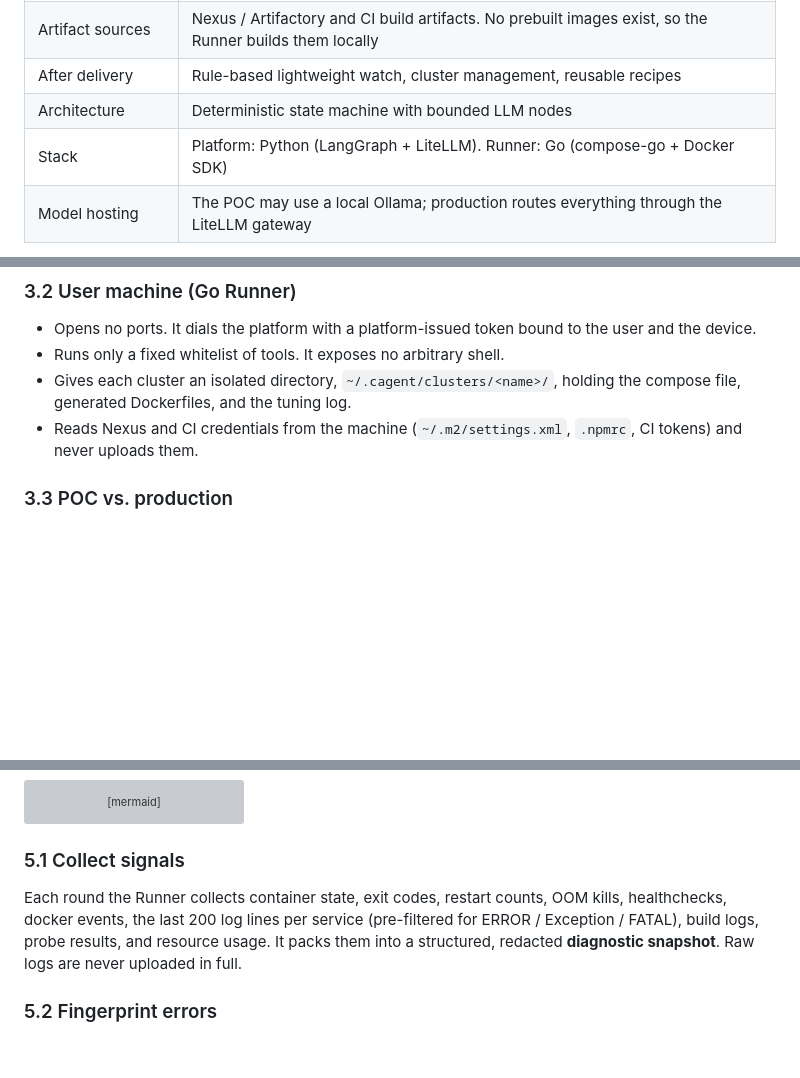
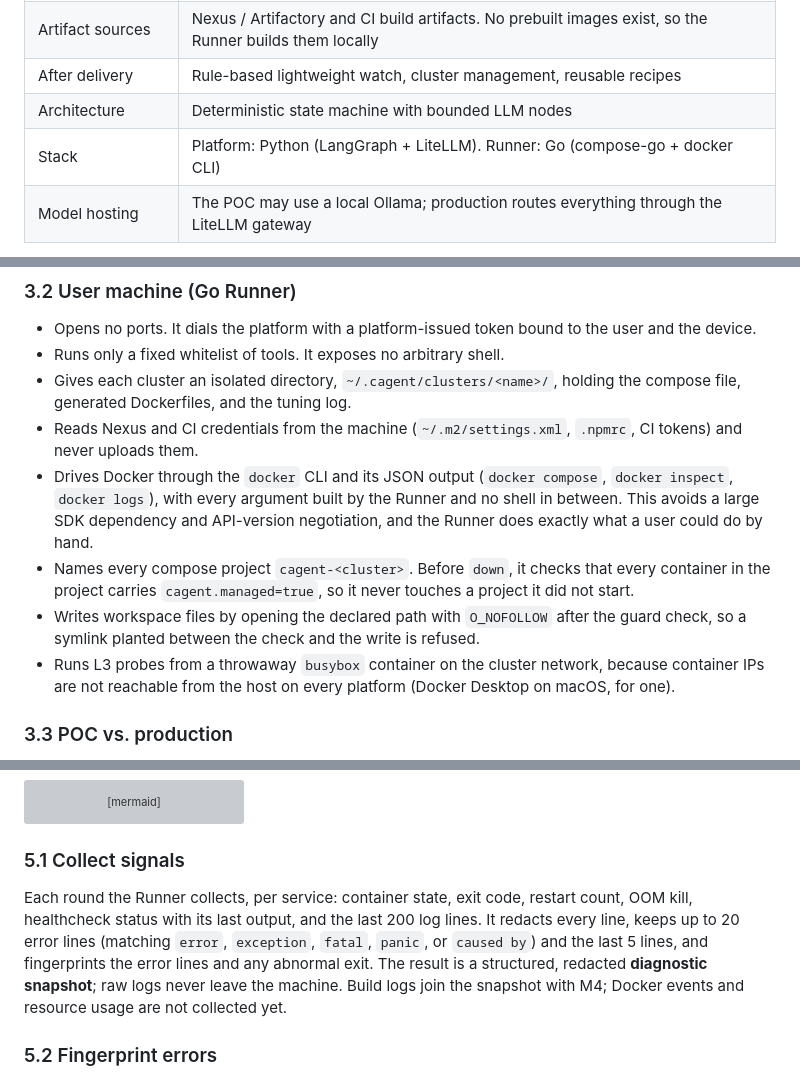
Before and after one commit to yutaofr/container-agent, a Markdown page: docs/plans/2026-10-17-container-agent-design.md, 3 parts joined by grey strips. Rendered like a GitHub page; blank space fills up the shorter version; grey boxes are pictures that could not be loaded.

Commit message:
docs: describe docker CLI access, acceptance levels, and snapshots
Co-Authored-By: Claude Sonnet 5.5 <noreply@anthropic.com>

```diff
--- a/docs/plans/2026-10-17-container-agent-design.md
+++ b/docs/plans/2026-10-17-container-agent-design.md
@@ -39,7 +39,7 @@ Constraints:
 | Artifact sources | Nexus / Artifactory and CI build artifacts. No prebuilt images exist, so the Runner builds them locally |
 | After delivery | Rule-based lightweight watch, cluster management, reusable recipes |
 | Architecture | Deterministic state machine with bounded LLM nodes |
-| Stack | Platform: Python (LangGraph + LiteLLM). Runner: Go (compose-go + Docker SDK) |
+| Stack | Platform: Python (LangGraph + LiteLLM). Runner: Go (compose-go + docker CLI) |
 | Model hosting | The POC may use a local Ollama; production routes everything through the LiteLLM gateway |
 
 **Why a state machine instead of a single autonomous agent.** Approval gates, the environment-only rule, budgets, and an LLM-free watch phase are hard rules. Hard rules belong in code, not in prompts. A state machine also confines small models to the narrow tasks they handle well.
@@ -105,6 +105,10 @@ flowchart LR
 - Runs only a fixed whitelist of tools. It exposes no arbitrary shell.
 - Gives each cluster an isolated directory, `~/.cagent/clusters/<name>/`, holding the compose file, generated Dockerfiles, and the tuning log.
 - Reads Nexus and CI credentials from the machine (`~/.m2/settings.xml`, `.npmrc`, CI tokens) and never uploads them.
+- Drives Docker through the `docker` CLI and its JSON output (`docker compose`, `docker inspect`, `docker logs`), with every argument built by the Runner and no shell in between. This avoids a large SDK dependency and API-version negotiation, and the Runner does exactly what a user could do by hand.
+- Names every compose project `cagent-<cluster>`. Before `down`, it checks that every container in the project carries `cagent.managed=true`, so it never touches a project it did not start.
+- Writes workspace files by opening the declared path with `O_NOFOLLOW` after the guard check, so a symlink planted between the check and the write is refused.
+- Runs L3 probes from a throwaway `busybox` container on the cluster network, because container IPs are not reachable from the host on every platform (Docker Desktop on macOS, for one).
 
 ### 3.3 POC vs. production
 
@@ -208,7 +224,7 @@ flowchart TD
 
 ### 5.1 Collect signals
 
-Each round the Runner collects container state, exit codes, restart counts, OOM kills, healthchecks, docker events, the last 200 log lines per service (pre-filtered for ERROR / Exception / FATAL), build logs, probe results, and resource usage. It packs them into a structured, redacted **diagnostic snapshot**. Raw logs are never uploaded in full.
+Each round the Runner collects, per service: container state, exit code, restart count, OOM kill, healthcheck status with its last output, and the last 200 log lines. It redacts every line, keeps up to 20 error lines (matching `error`, `exception`, `fatal`, `panic`, or `caused by`) and the last 5 lines, and fingerprints the error lines and any abnormal exit. The result is a structured, redacted **diagnostic snapshot**; raw logs never leave the machine. Build logs join the snapshot with M4; Docker events and resource usage are not collected yet.
 
 ### 5.2 Fingerprint errors
 
```
Also changed, not shown: other parts of docs/plans/2026-10-17-container-agent-design.md (+12 -0 lines).
